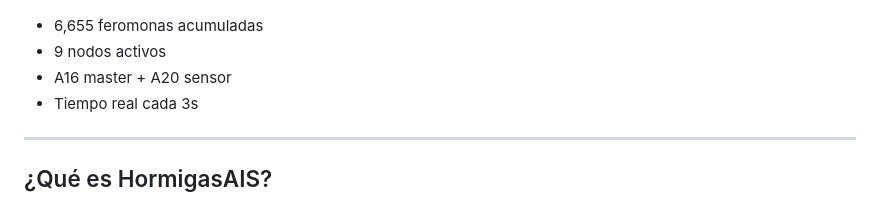
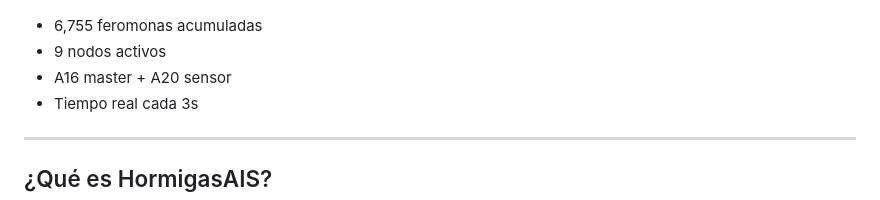
Before and after one commit to HormigasAIS/lbh-node-service, a Markdown page: README.md, the part around the change. GitHub-like rendering.

Commit message:
LBH HEARTBEAT: 6,755 feromonas

```diff
--- a/README.md
+++ b/README.md
@@ -11,7 +11,7 @@
 
 ![Colony Panel](docs/panel_colony.png)
 
-- 6,655 feromonas acumuladas
+- 6,755 feromonas acumuladas
 - 9 nodos activos
 - A16 master + A20 sensor
 - Tiempo real cada 3s
```
